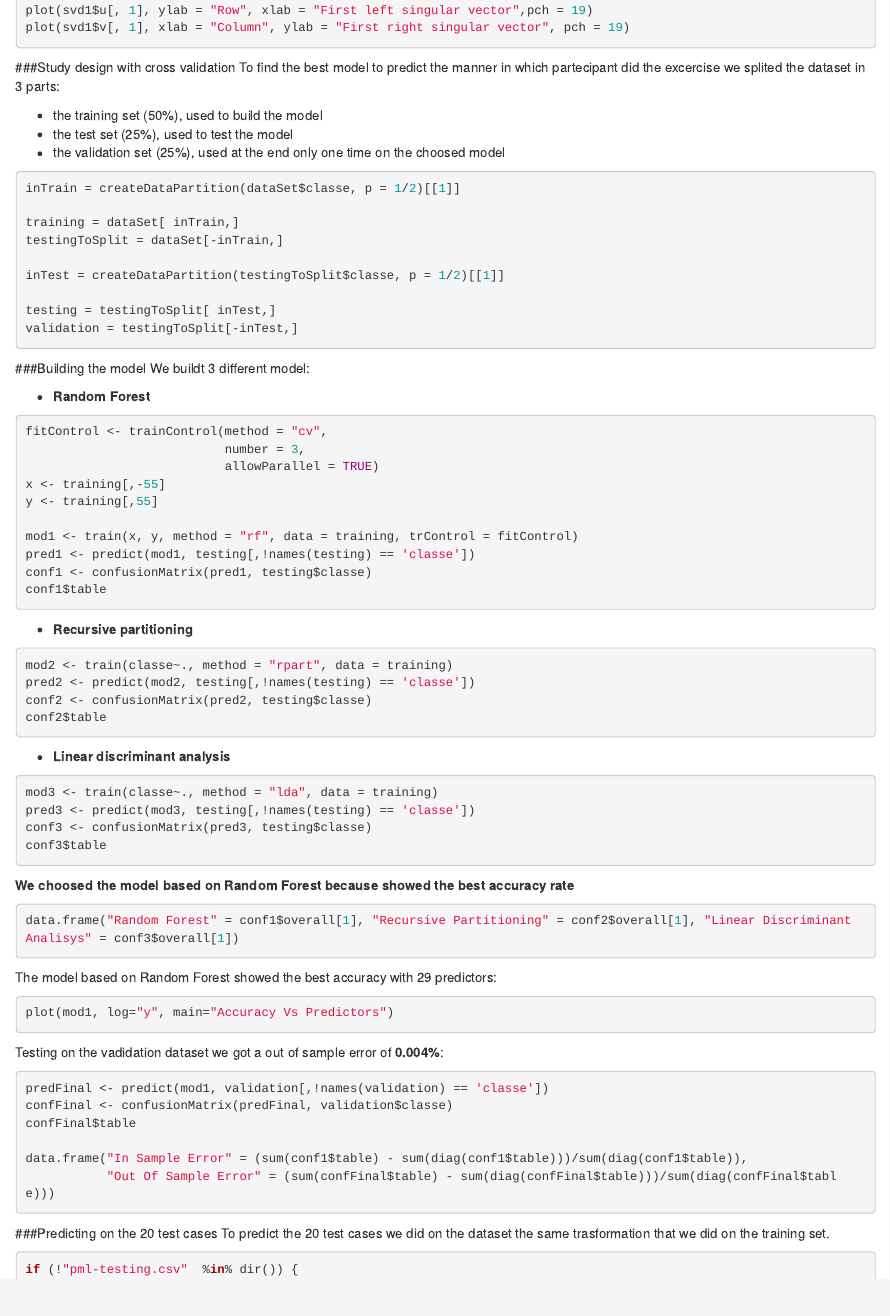
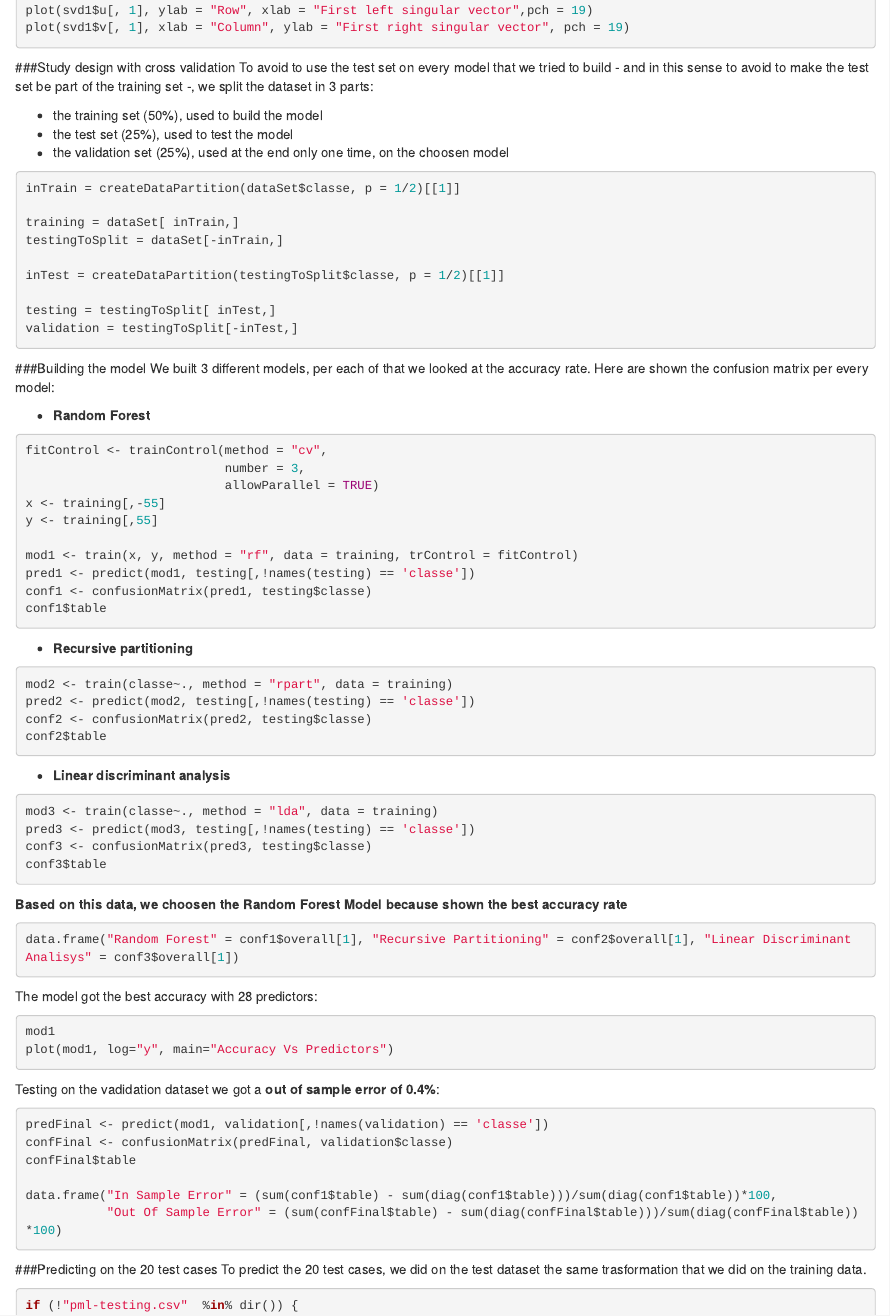
Before and after one commit to mariano-fiorentino/Qualitative-Activity-Recognition, an R Markdown document (ML.Rmd): the page in a window 1100 px wide, from 920 px down. Rendered offline with R 4.5, knitr and Pandoc, with nearby package versions; the code chunks are not run, so their results and figures are left out.

Commit message:
Final commit

````diff
--- a/ML.Rmd
+++ b/ML.Rmd
@@ -63,11 +63,11 @@ plot(svd1$v[, 1], xlab = "Column", ylab = "First right singular vector", pch = 1
 ```
 
 ###Study design with cross validation
-To find the best model to predict the manner in which partecipant did the excercise we splited the dataset in 3 parts:
+To avoid to use the test set on every model that we tried to build - and in this sense to avoid to make the test set be part of the training set -, we split the dataset in 3 parts:
 
 - the training set (50%), used to build the model
 - the test set (25%), used to test the model
-- the validation set (25%), used at the end only one time on the choosed model
+- the validation set (25%), used at the end only one time, on the choosen model
 
 ```{r, echo=TRUE}
 inTrain = createDataPartition(dataSet$classe, p = 1/2)[[1]]
@@ -82,7 +82,7 @@ validation = testingToSplit[-inTest,]
 
 ```
 ###Building the model
-We buildt 3 different model:
+We built 3 different models, per each of that we looked at the accuracy rate. Here are shown the confusion matrix per every model:
 
 - **Random Forest**
 ```{r, echo=TRUE, cache=TRUE}
@@ -116,28 +116,30 @@ conf3 <- confusionMatrix(pred3, testing$classe)
 conf3$table
 ```
 
-**We choosed the model based on Random Forest because showed the best accuracy rate**
+**Based on this data, we choosen the Random Forest Model because shown the best accuracy rate**
 
 ```{r, echo=TRUE}
 data.frame("Random Forest" = conf1$overall[1], "Recursive Partitioning" = conf2$overall[1], "Linear Discriminant Analisys" = conf3$overall[1])
 ```
-The model based on Random Forest showed the best accuracy with 29 predictors:
+The model got the best accuracy with 28 predictors:
+
 ```{r}
+mod1
 plot(mod1, log="y", main="Accuracy Vs Predictors")
 ```
 
-Testing on the vadidation dataset we got a out of sample error of **0.004%**:
+Testing on the vadidation dataset we got a **out of sample error of 0.4%**:
 
 ```{r, echo = TRUE}
 predFinal <- predict(mod1, validation[,!names(validation) == 'classe'])
 confFinal <- confusionMatrix(predFinal, validation$classe)
 confFinal$table
 
-data.frame("In Sample Error" = (sum(conf1$table) - sum(diag(conf1$table)))/sum(diag(conf1$table)),
-           "Out Of Sample Error" = (sum(confFinal$table) - sum(diag(confFinal$table)))/sum(diag(confFinal$table)))
+data.frame("In Sample Error" = (sum(conf1$table) - sum(diag(conf1$table)))/sum(diag(conf1$table))*100,
+           "Out Of Sample Error" = (sum(confFinal$table) - sum(diag(confFinal$table)))/sum(diag(confFinal$table))*100)
 ```
 ###Predicting on the 20 test cases
-To predict the 20 test cases we did on the dataset the same trasformation that we did on the training set.
+To predict the 20 test cases, we did on the test dataset the same trasformation that we did on the training data.
 
 ```{r, echo=TRUE}
 if (!"pml-testing.csv"  %in% dir()) {
````
Also changed, not shown: ML.html.
